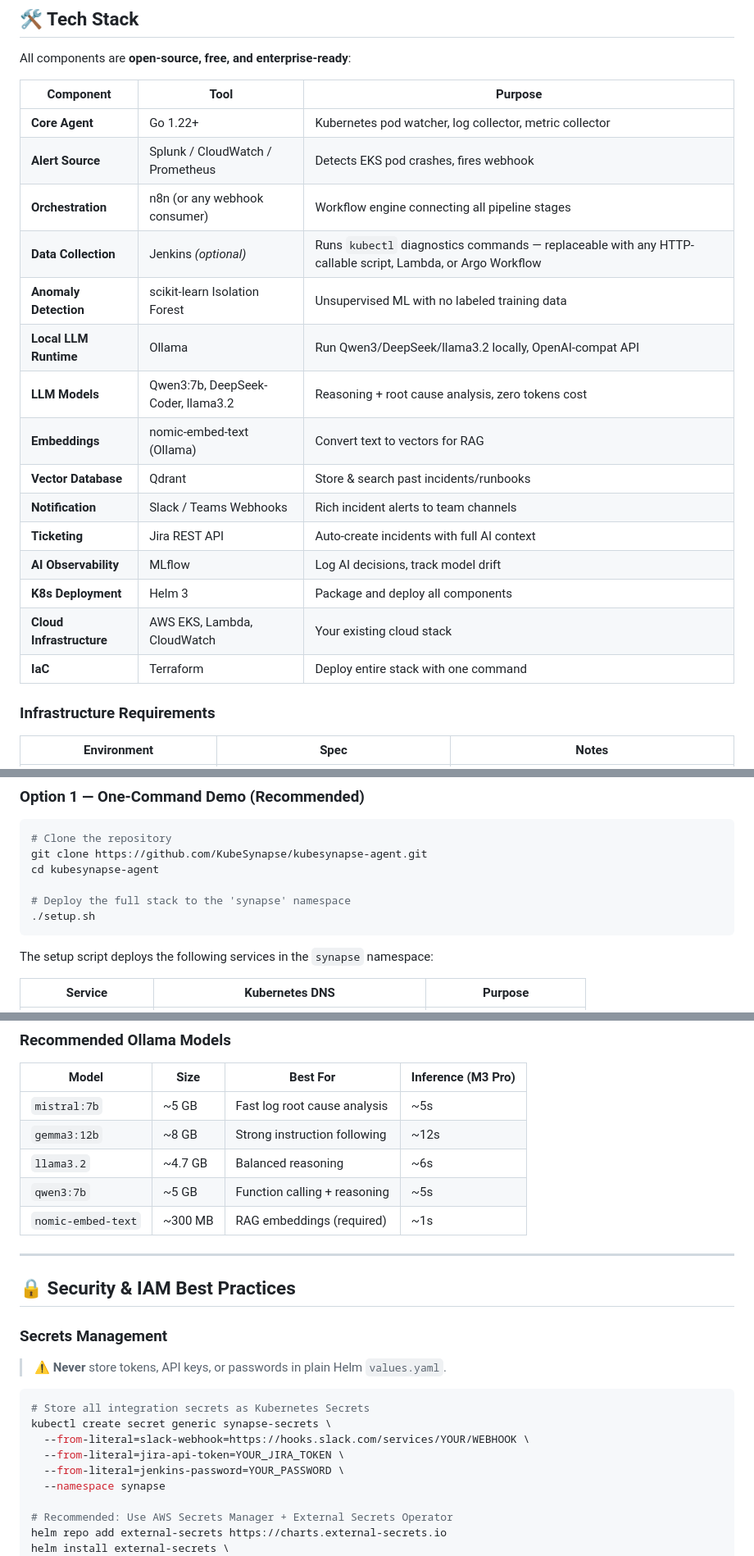
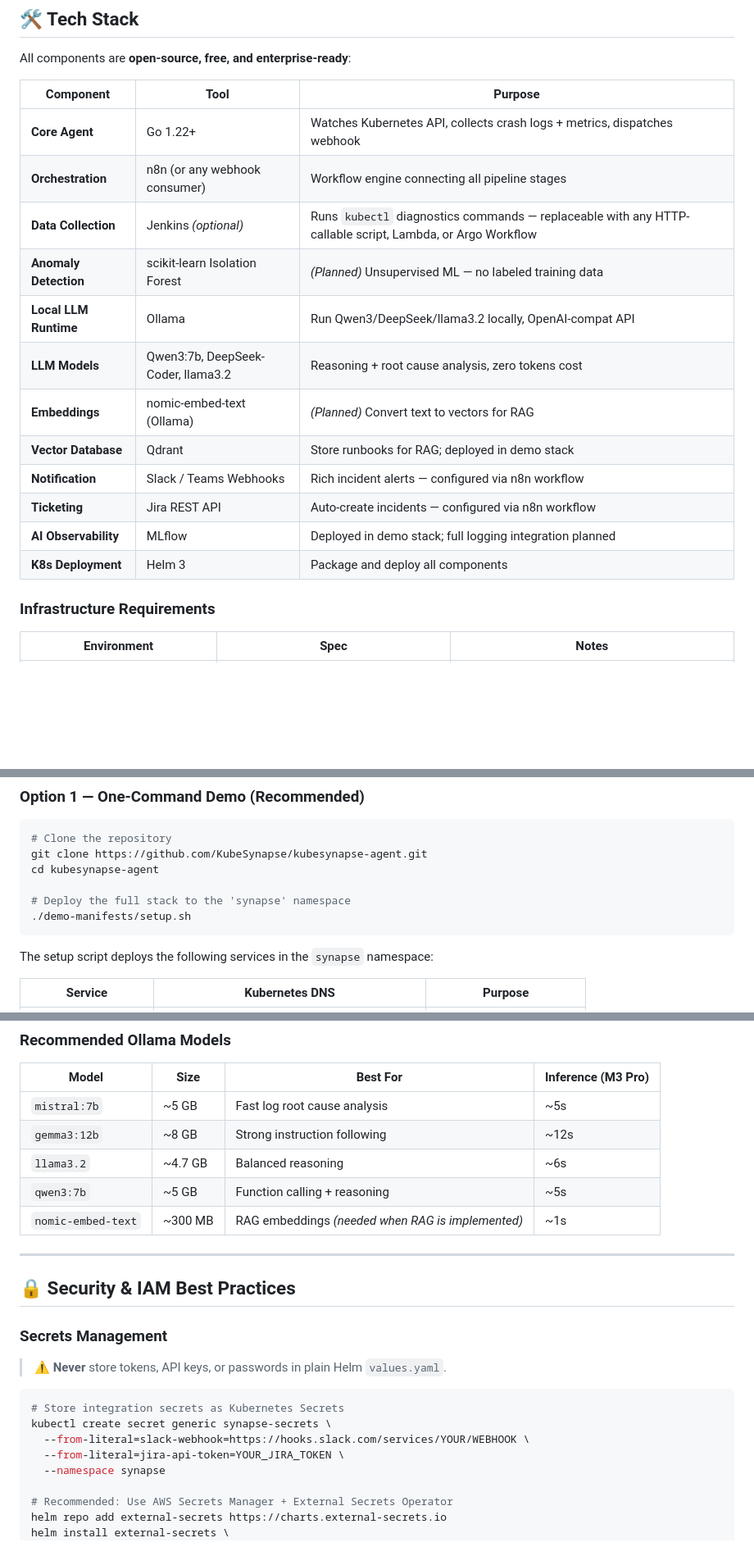
Before and after one commit to KubeSynapse/kubesynapse-agent, a Markdown page: README.md, 3 parts joined by grey strips. Shown at 82% size. Rendered like a GitHub page; blank space fills up the shorter version.

````diff
--- a/README.md
+++ b/README.md
@@ -177,21 +176,18 @@ All components are **open-source, free, and enterprise-ready**:
 
 | Component | Tool | Purpose |
 |-----------|------|---------|
-| **Core Agent** | Go 1.22+ | Kubernetes pod watcher, log collector, metric collector |
-| **Alert Source** | Splunk / CloudWatch / Prometheus | Detects EKS pod crashes, fires webhook |
+| **Core Agent** | Go 1.22+ | Watches Kubernetes API, collects crash logs + metrics, dispatches webhook |
 | **Orchestration** | n8n (or any webhook consumer) | Workflow engine connecting all pipeline stages |
 | **Data Collection** | Jenkins *(optional)* | Runs `kubectl` diagnostics commands — replaceable with any HTTP-callable script, Lambda, or Argo Workflow |
-| **Anomaly Detection** | scikit-learn Isolation Forest | Unsupervised ML with no labeled training data |
+| **Anomaly Detection** | scikit-learn Isolation Forest | *(Planned)* Unsupervised ML — no labeled training data |
 | **Local LLM Runtime** | Ollama | Run Qwen3/DeepSeek/llama3.2 locally, OpenAI-compat API |
 | **LLM Models** | Qwen3:7b, DeepSeek-Coder, llama3.2 | Reasoning + root cause analysis, zero tokens cost |
-| **Embeddings** | nomic-embed-text (Ollama) | Convert text to vectors for RAG |
-| **Vector Database** | Qdrant | Store & search past incidents/runbooks |
-| **Notification** | Slack / Teams Webhooks | Rich incident alerts to team channels |
-| **Ticketing** | Jira REST API | Auto-create incidents with full AI context |
-| **AI Observability** | MLflow | Log AI decisions, track model drift |
+| **Embeddings** | nomic-embed-text (Ollama) | *(Planned)* Convert text to vectors for RAG |
+| **Vector Database** | Qdrant | Store runbooks for RAG; deployed in demo stack |
+| **Notification** | Slack / Teams Webhooks | Rich incident alerts — configured via n8n workflow |
+| **Ticketing** | Jira REST API | Auto-create incidents — configured via n8n workflow |
+| **AI Observability** | MLflow | Deployed in demo stack; full logging integration planned |
 | **K8s Deployment** | Helm 3 | Package and deploy all components |
-| **Cloud Infrastructure** | AWS EKS, Lambda, CloudWatch | Your existing cloud stack |
-| **IaC** | Terraform | Deploy entire stack with one command |
 
 ### Infrastructure Requirements
 
@@ -238,7 +234,7 @@ git clone https://github.com/KubeSynapse/kubesynapse-agent.git
 cd kubesynapse-agent
 
 # Deploy the full stack to the 'synapse' namespace
-./setup.sh
+./demo-manifests/setup.sh
 ```
 
 The setup script deploys the following services in the `synapse` namespace:
@@ -638,7 +628,7 @@ The remaining layers (ML anomaly detection, RAG, LLM reasoning, observability da
 | `gemma3:12b` | ~8 GB | Strong instruction following | ~12s |
 | `llama3.2` | ~4.7 GB | Balanced reasoning | ~6s |
 | `qwen3:7b` | ~5 GB | Function calling + reasoning | ~5s |
-| `nomic-embed-text` | ~300 MB | RAG embeddings (required) | ~1s |
+| `nomic-embed-text` | ~300 MB | RAG embeddings *(needed when RAG is implemented)* | ~1s |
 
 
 ---
@@ -650,11 +640,10 @@ The remaining layers (ML anomaly detection, RAG, LLM reasoning, observability da
 > ⚠️ **Never** store tokens, API keys, or passwords in plain Helm `values.yaml`.
 
 ```bash
-# Store all integration secrets as Kubernetes Secrets
+# Store integration secrets as Kubernetes Secrets
 kubectl create secret generic synapse-secrets \
   --from-literal=slack-webhook=https://hooks.slack.com/services/YOUR/WEBHOOK \
   --from-literal=jira-api-token=YOUR_JIRA_TOKEN \
-  --from-literal=jenkins-password=YOUR_PASSWORD \
   --namespace synapse
 
 # Recommended: Use AWS Secrets Manager + External Secrets Operator
````
Also changed, not shown: other parts of README.md (+41 -49 lines).
